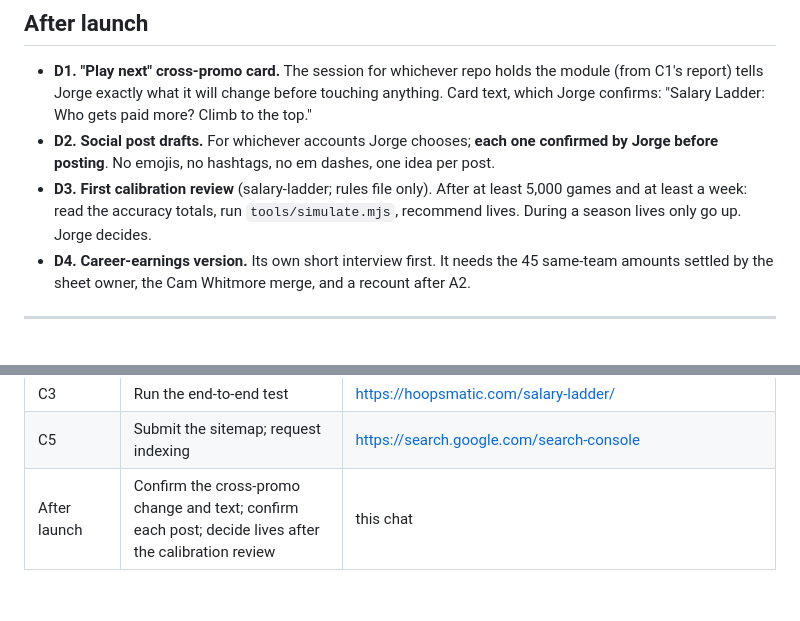
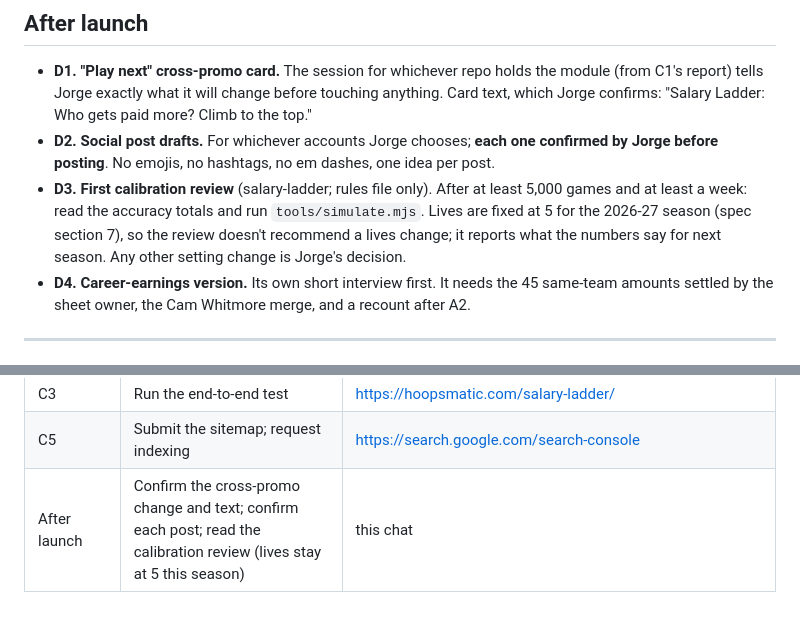
Before and after one commit to jsierrahoopshype/salary-ladder, a Markdown page: docs/salary-ladder-build-plan.md, 2 parts joined by grey strips. GitHub-like rendering.

```diff
--- a/docs/salary-ladder-build-plan.md
+++ b/docs/salary-ladder-build-plan.md
@@ -289,7 +289,7 @@ Launch only when all of these are true:
 
 - **D1. "Play next" cross-promo card.** The session for whichever repo holds the module (from C1's report) tells Jorge exactly what it will change before touching anything. Card text, which Jorge confirms: "Salary Ladder: Who gets paid more? Climb to the top."
 - **D2. Social post drafts.** For whichever accounts Jorge chooses; **each one confirmed by Jorge before posting**. No emojis, no hashtags, no em dashes, one idea per post.
-- **D3. First calibration review** (salary-ladder; rules file only). After at least 5,000 games and at least a week: read the accuracy totals, run `tools/simulate.mjs`, recommend lives. During a season lives only go up. Jorge decides.
+- **D3. First calibration review** (salary-ladder; rules file only). After at least 5,000 games and at least a week: read the accuracy totals and run `tools/simulate.mjs`. Lives are fixed at 5 for the 2026-27 season (spec section 7), so the review doesn't recommend a lives change; it reports what the numbers say for next season. Any other setting change is Jorge's decision.
 - **D4. Career-earnings version.** Its own short interview first. It needs the 45 same-team amounts settled by the sheet owner, the Cam Whitmore merge, and a recount after A2.
 
 ---
@@ -312,4 +312,4 @@ Launch only when all of these are true:
 | C4 (if separate) | Approve and merge the privacy update | https://hoopsmatic.com/privacy |
 | C3 | Run the end-to-end test | https://hoopsmatic.com/salary-ladder/ |
 | C5 | Submit the sitemap; request indexing | https://search.google.com/search-console |
-| After launch | Confirm the cross-promo change and text; confirm each post; decide lives after the calibration review | this chat |
+| After launch | Confirm the cross-promo change and text; confirm each post; read the calibration review (lives stay at 5 this season) | this chat |
```
Also changed, not shown: docs/salary-ladder-spec.md (+5 -5 lines).
